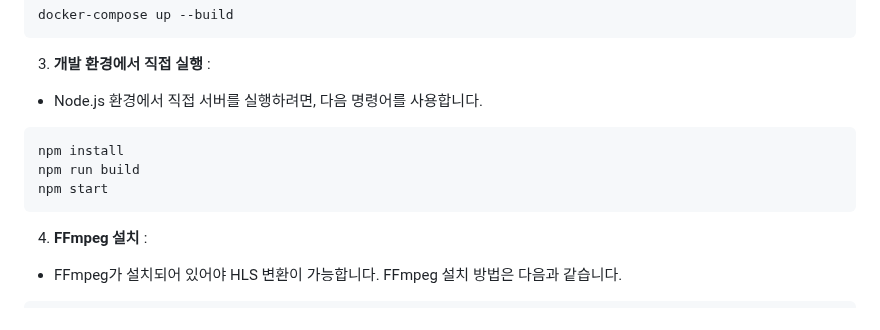
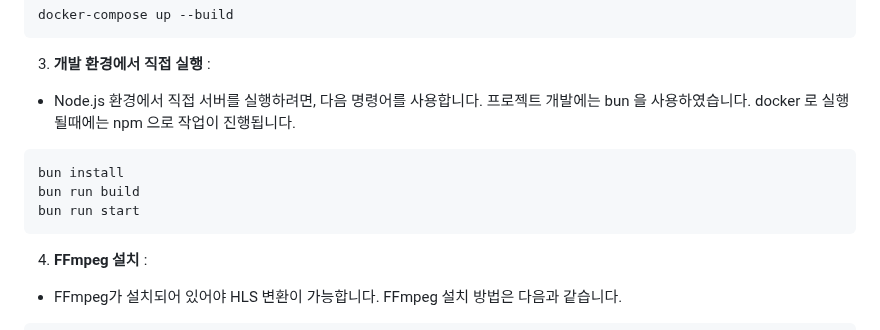
Before and after one commit to waylake/video-streaming-server, a Markdown page: README.md, the part around the change. Drawn GitHub-style.

````diff
--- a/README.md
+++ b/README.md
@@ -82,11 +82,13 @@ docker-compose up --build
 3. **개발 환경에서 직접 실행** :
 
 - Node.js 환경에서 직접 서버를 실행하려면, 다음 명령어를 사용합니다.
+프로젝트 개발에는 bun 을 사용하였습니다.
+docker 로 실행될때에는 npm 으로 작업이 진행됩니다.
 
 ```sh
-npm install
-npm run build
-npm start
+bun install
+bun run build
+bun run start
 ```
 
 4. **FFmpeg 설치** :
````
